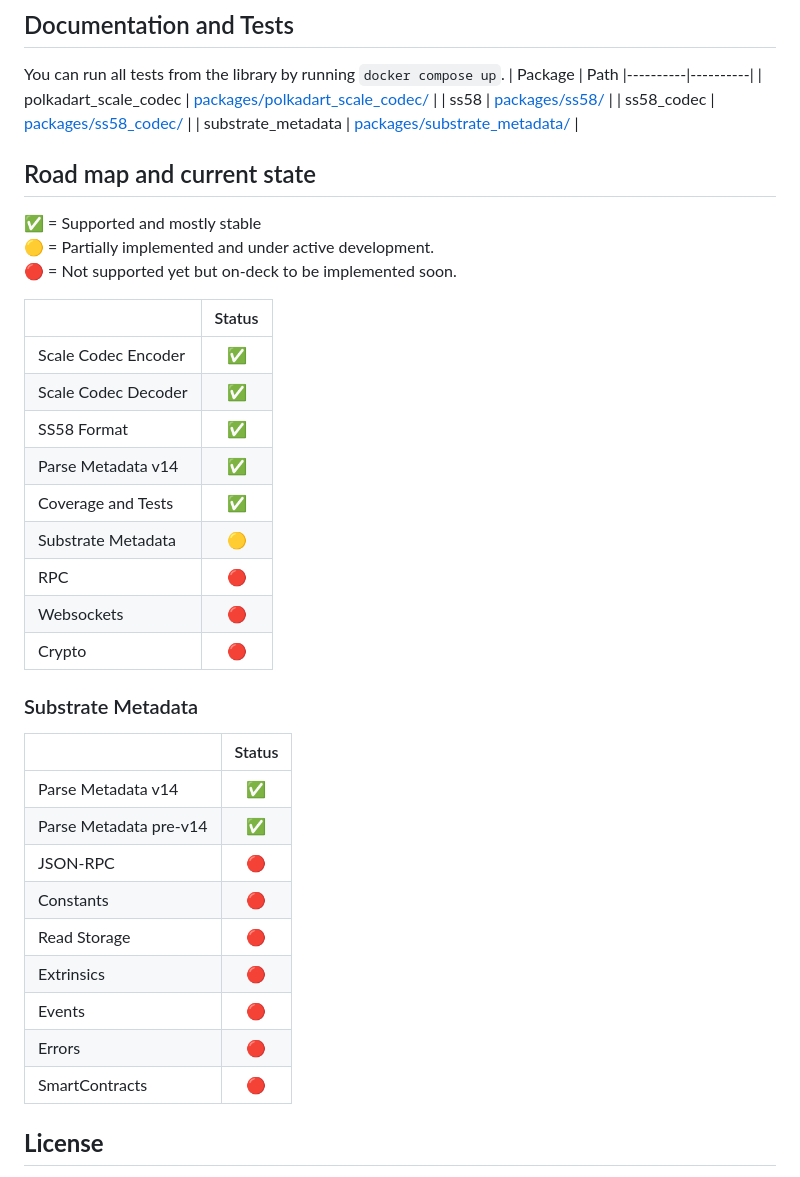
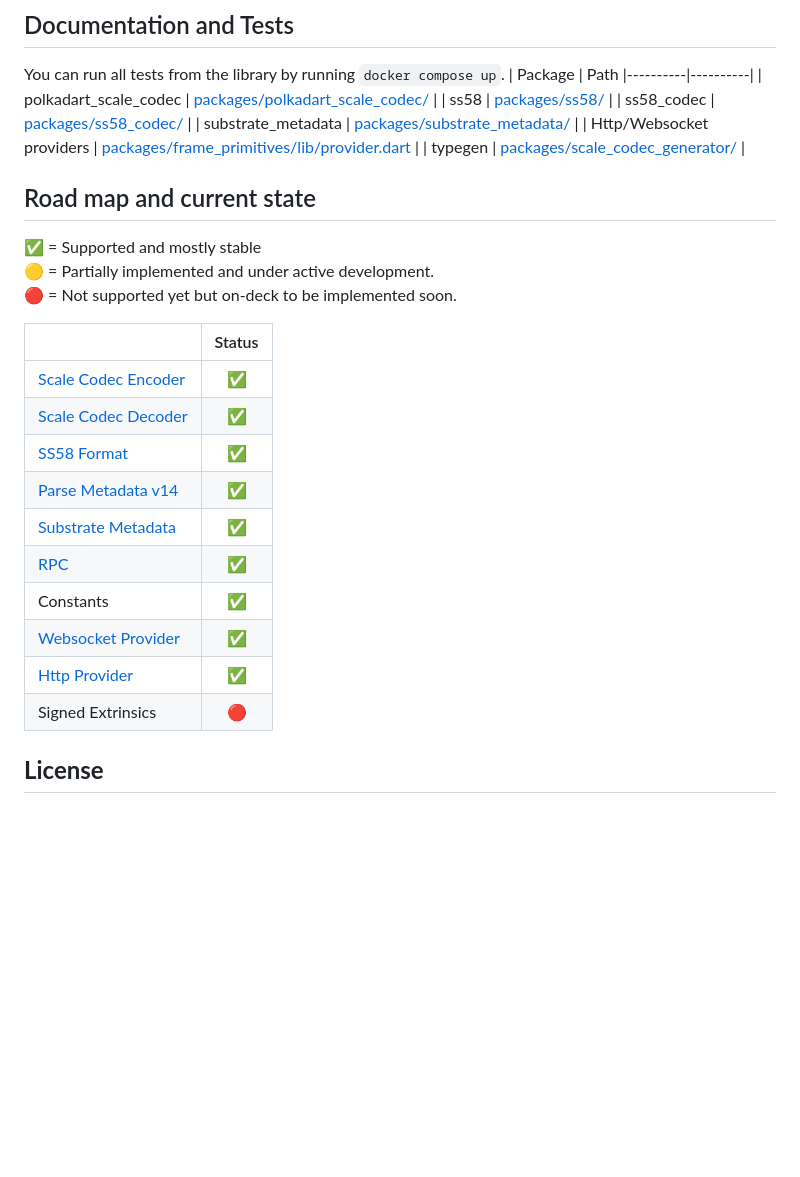
Before and after one commit to leonardocustodio/polkadart, a Markdown page: README.md, the part around the change. GitHub-like rendering; blank space fills up the shorter version.

```diff
--- a/README.md
+++ b/README.md
@@ -64,6 +64,8 @@ You can run all tests from the library by running `docker compose up`.
 | ss58 | [packages/ss58/](./packages/ss58/) |
 | ss58_codec | [packages/ss58_codec/](./packages/ss58_codec/) |
 | substrate_metadata | [packages/substrate_metadata/](./packages/substrate_metadata/) |
+| Http/Websocket providers | [packages/frame_primitives/lib/provider.dart](./packages/frame_primitives/lib/provider.dart) |
+| typegen | [packages/scale_codec_generator/](./packages/scale_codec_generator/) |
 
 ## Road map and current state
 
@@ -73,29 +75,16 @@ You can run all tests from the library by running `docker compose up`.
 
 |                     | Status |
 | ------------------- | :----: |
-| Scale Codec Encoder |   ✅    |
-| Scale Codec Decoder |   ✅    |
-| SS58 Format         |   ✅    |
-| Parse Metadata v14  |   ✅    |
-| Coverage and Tests  |   ✅    |
-| Substrate Metadata  |   🟡    |
-| RPC                 |   🔴    |
-| Websockets          |   🔴    |
-| Crypto              |   🔴    |
-
-### Substrate Metadata
-
-|                        | Status |
-| ---------------------- | :----: |
-| Parse Metadata v14     |   ✅    |
-| Parse Metadata pre-v14 |   ✅    |
-| JSON-RPC               |   🔴    |
-| Constants              |   🔴    |
-| Read Storage           |   🔴    |
-| Extrinsics             |   🔴    |
-| Events                 |   🔴    |
-| Errors                 |   🔴    |
-| SmartContracts         |   🔴    |
+| [Scale Codec Encoder](./packages/polkadart_scale_codec/) |   ✅    |
+| [Scale Codec Decoder](./packages/polkadart_scale_codec/) |   ✅    |
+| [SS58 Format](./packages/ss58/)         |   ✅    |
+| [Parse Metadata v14](./packages/substrate_metadata/lib/core/metadata_decoder.dart) |   ✅    |
+| [Substrate Metadata](./packages/substrate_metadata/lib/definitions/metadata/metadata.dart)  |   ✅    |
+| [RPC](./packages/frame_primitives/lib/apis/apis.dart)                 |   ✅    |
+| Constants           |   ✅    |
+| [Websocket Provider](./packages/frame_primitives/lib/provider.dart)  |   ✅    |
+| [Http Provider](./packages/frame_primitives/lib/provider.dart)      |   ✅    |
+| Signed Extrinsics   |   🔴    |
 
 ## **License**
 
```
